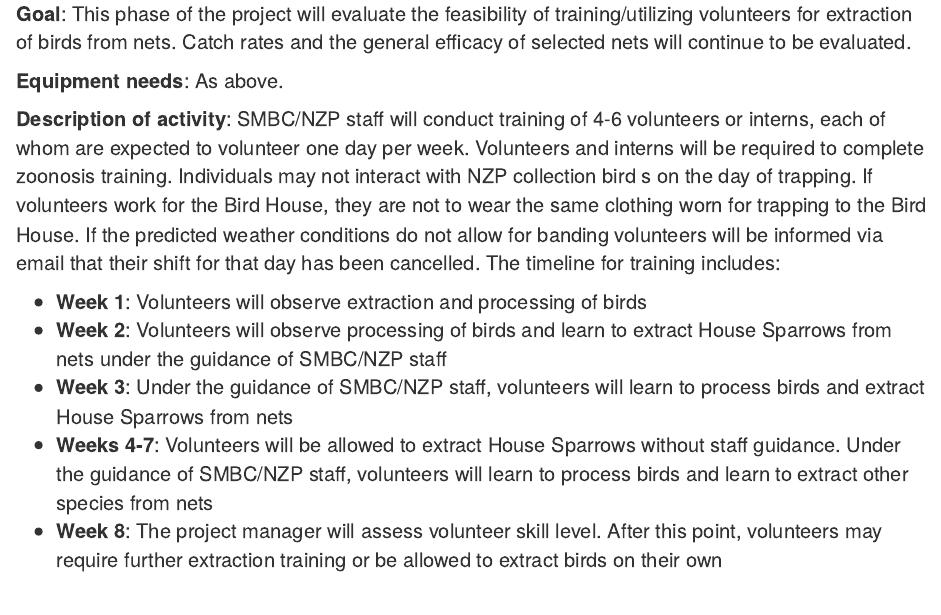
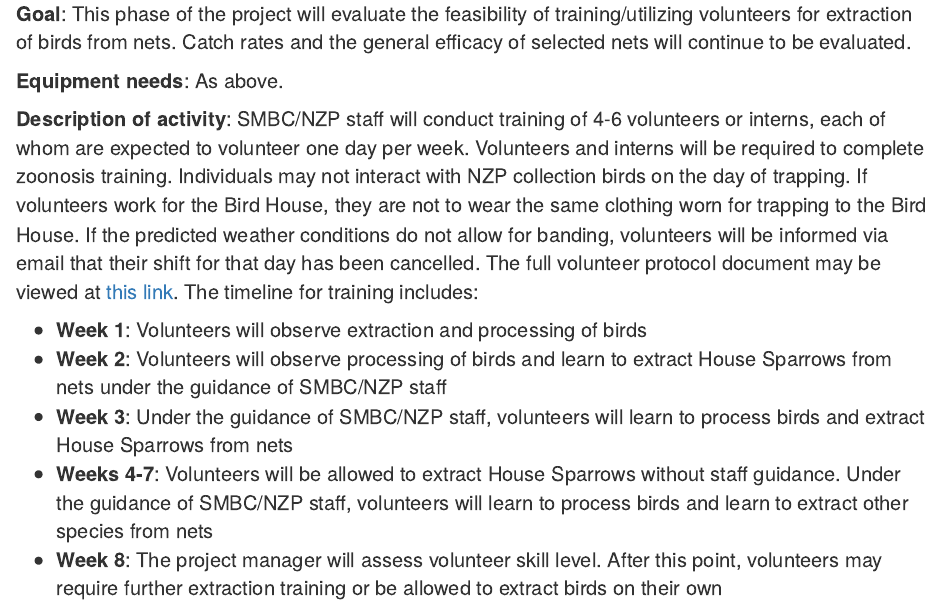
Before and after one commit to bsevansunc/birdCats, an R Markdown document (smbc/CONOPS.Rmd): the page in a window 1100 px wide, from 2990 px down. The pictures show the output file smbc/CONOPS.html that the author committed with the source, opened offline.

Commit message:
added link to volunteer protocols

```diff
--- a/smbc/CONOPS.Rmd
+++ b/smbc/CONOPS.Rmd
@@ -123,7 +123,7 @@
 
 **Equipment needs**: As above.
 
-**Description of activity**: SMBC/NZP staff will conduct training of 4-6 volunteers or interns, each of whom are expected to volunteer one day per week. Volunteers and interns will be required to complete zoonosis training. Individuals may not interact with NZP collection bird s on the day of trapping. If volunteers work for the Bird House, they are not to wear the same clothing worn for trapping to the Bird House. If the predicted weather conditions do not allow for banding volunteers will be informed via email that their shift for that day has been cancelled. The timeline for training includes:
+**Description of activity**: SMBC/NZP staff will conduct training of 4-6 volunteers or interns, each of whom are expected to volunteer one day per week. Volunteers and interns will be required to complete zoonosis training. Individuals may not interact with NZP collection birds on the day of trapping. If volunteers work for the Bird House, they are not to wear the same clothing worn for trapping to the Bird House. If the predicted weather conditions do not allow for banding, volunteers will be informed via email that their shift for that day has been cancelled. The full volunteer protocol document may be viewed at [this link](https://github.com/bsevansunc/birdCats/blob/master/smbc/nzpBanding_volunteerProtocols.pdf). The timeline for training includes:
 
 * **Week 1**: Volunteers will observe extraction and processing of birds
 * **Week 2**: Volunteers will observe processing of birds and learn to extract House Sparrows from nets under the guidance of SMBC/NZP staff
```
Also changed, not shown: smbc/CONOPS.html.
